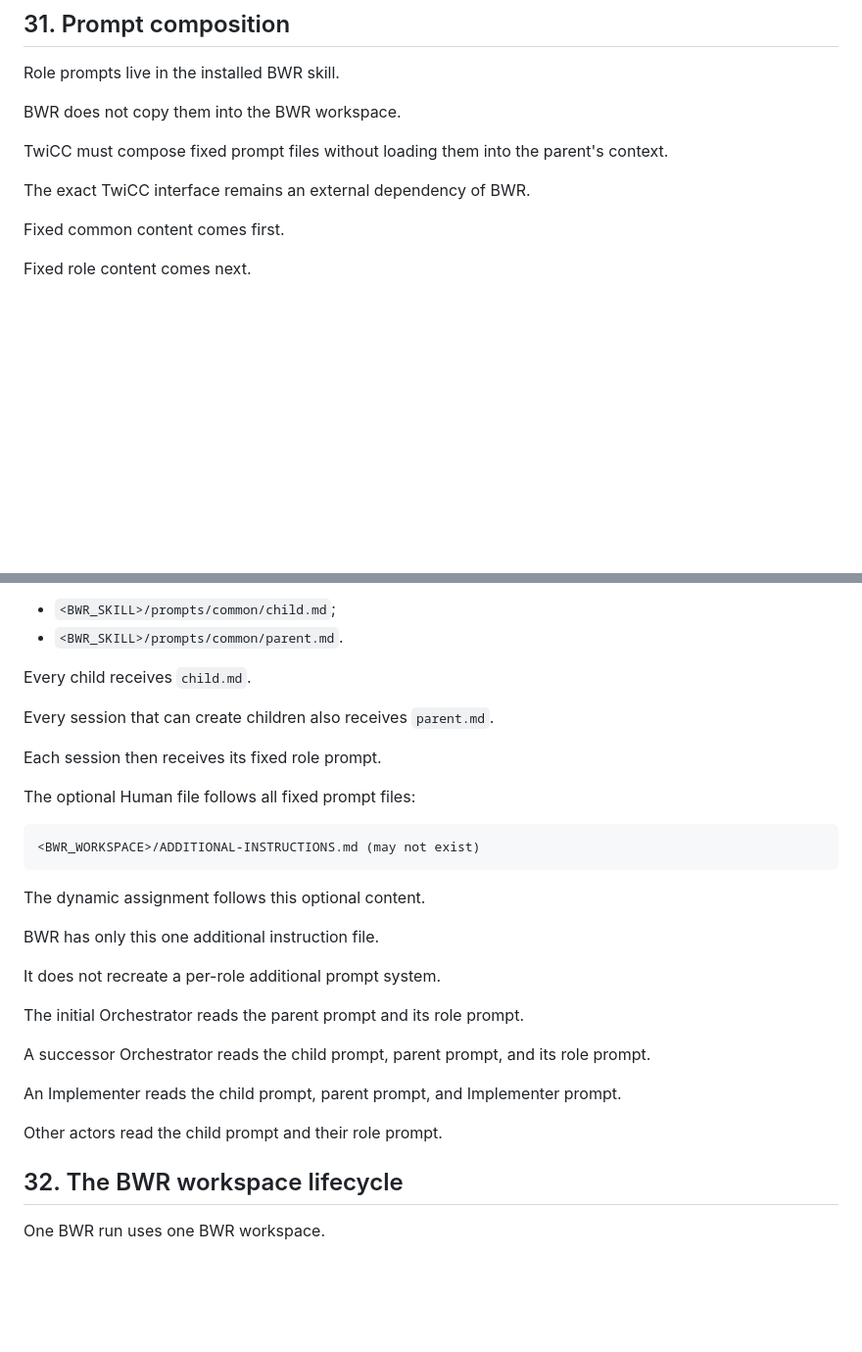
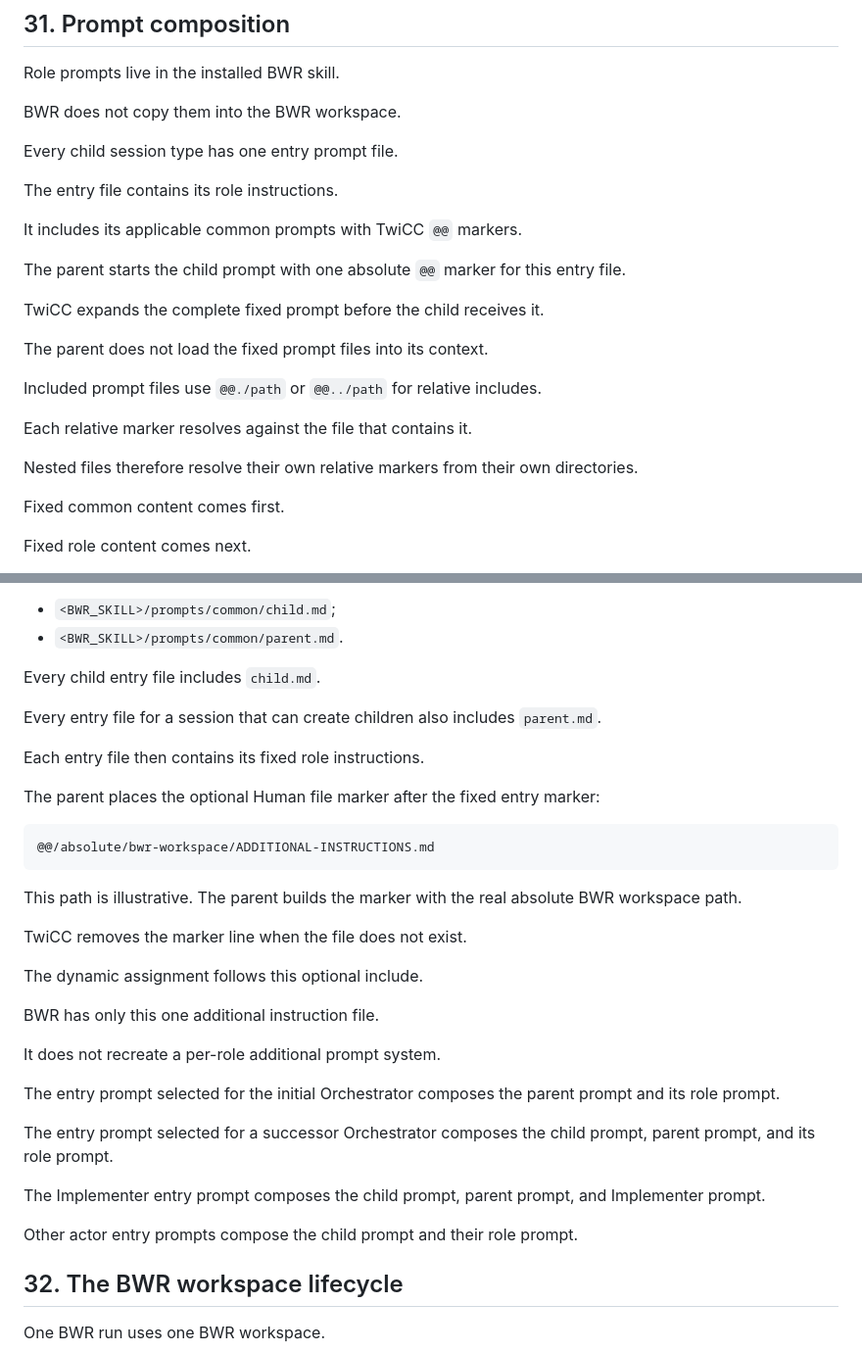
Before and after one commit to twidi/build-with-review-skill, a Markdown page: OPERATING-PHILOSOPHY.md, 2 parts joined by grey strips. Shown at 98% size. Rendered like a GitHub page; blank space fills up the shorter version.

````diff
--- a/OPERATING-PHILOSOPHY.md
+++ b/OPERATING-PHILOSOPHY.md
@@ -1008,9 +1008,23 @@ Role prompts live in the installed BWR skill.
 
 BWR does not copy them into the BWR workspace.
 
-TwiCC must compose fixed prompt files without loading them into the parent's context.
+Every child session type has one entry prompt file.
 
-The exact TwiCC interface remains an external dependency of BWR.
+The entry file contains its role instructions.
+
+It includes its applicable common prompts with TwiCC `@@` markers.
+
+The parent starts the child prompt with one absolute `@@` marker for this entry file.
+
+TwiCC expands the complete fixed prompt before the child receives it.
+
+The parent does not load the fixed prompt files into its context.
+
+Included prompt files use `@@./path` or `@@../path` for relative includes.
+
+Each relative marker resolves against the file that contains it.
+
+Nested files therefore resolve their own relative markers from their own directories.
 
 Fixed common content comes first.
 
@@ -1034,31 +1048,35 @@ The common prompt files are:
 - `<BWR_SKILL>/prompts/common/child.md`;
 - `<BWR_SKILL>/prompts/common/parent.md`.
 
-Every child receives `child.md`.
+Every child entry file includes `child.md`.
 
-Every session that can create children also receives `parent.md`.
+Every entry file for a session that can create children also includes `parent.md`.
 
-Each session then receives its fixed role prompt.
+Each entry file then contains its fixed role instructions.
 
-The optional Human file follows all fixed prompt files:
+The parent places the optional Human file marker after the fixed entry marker:
 
 ```text
-<BWR_WORKSPACE>/ADDITIONAL-INSTRUCTIONS.md (may not exist)
+@@/absolute/bwr-workspace/ADDITIONAL-INSTRUCTIONS.md
 ```
 
-The dynamic assignment follows this optional content.
+This path is illustrative. The parent builds the marker with the real absolute BWR workspace path.
+
+TwiCC removes the marker line when the file does not exist.
+
+The dynamic assignment follows this optional include.
 
 BWR has only this one additional instruction file.
 
 It does not recreate a per-role additional prompt system.
 
-The initial Orchestrator reads the parent prompt and its role prompt.
+The entry prompt selected for the initial Orchestrator composes the parent prompt and its role prompt.
 
-A successor Orchestrator reads the child prompt, parent prompt, and its role prompt.
+The entry prompt selected for a successor Orchestrator composes the child prompt, parent prompt, and its role prompt.
 
-An Implementer reads the child prompt, parent prompt, and Implementer prompt.
+The Implementer entry prompt composes the child prompt, parent prompt, and Implementer prompt.
 
-Other actors read the child prompt and their role prompt.
+Other actor entry prompts compose the child prompt and their role prompt.
 
 ## 32. The BWR workspace lifecycle
 
````
Also changed, not shown: BWR-DESIGN.md (+42 -12 lines).
